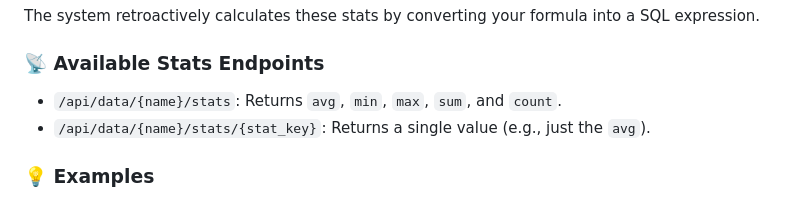
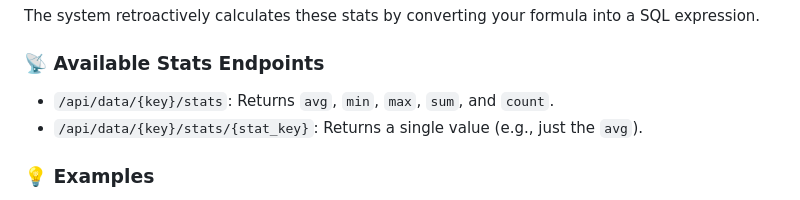
Before and after one commit to nkhearn/Pi-Solar-monitor, a Markdown page: docs/virtual_metrics.md, the part around the change. Drawn GitHub-style.

Commit message:
Update docs/virtual_metrics.md
Co-authored-by: gemini-code-assist[bot] <176961590+gemini-code-assist[bot]@users.noreply.github.com>

```diff
--- a/docs/virtual_metrics.md
+++ b/docs/virtual_metrics.md
@@ -77,8 +77,8 @@ While formulas themselves are arithmetic-only, you can perform powerful aggregat
 The system retroactively calculates these stats by converting your formula into a SQL expression.
 
 ### 📡 Available Stats Endpoints
-- `/api/data/{name}/stats`: Returns `avg`, `min`, `max`, `sum`, and `count`.
-- `/api/data/{name}/stats/{stat_key}`: Returns a single value (e.g., just the `avg`).
+- `/api/data/{key}/stats`: Returns `avg`, `min`, `max`, `sum`, and `count`.
+- `/api/data/{key}/stats/{stat_key}`: Returns a single value (e.g., just the `avg`).
 
 ### 💡 Examples
 - **Average efficiency today**:
```
